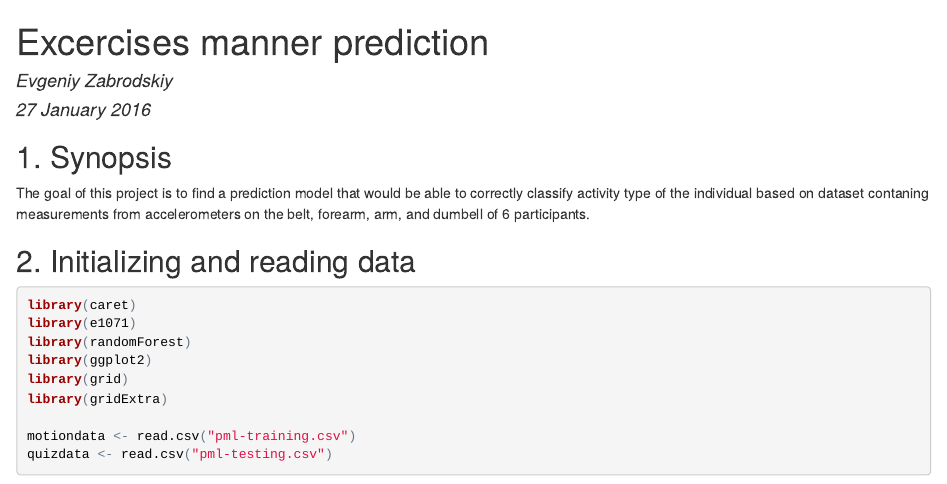
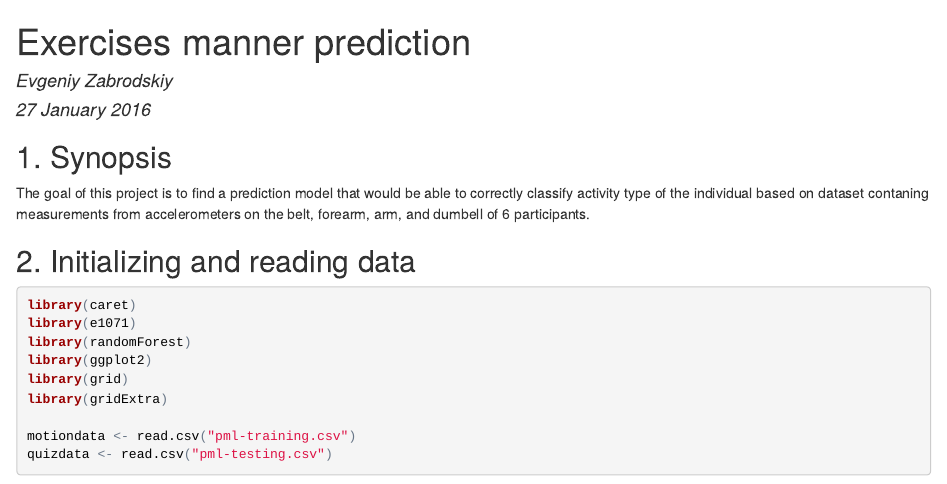
Before and after one commit to Eudjinn/machine, an R Markdown document (machproject/machine.Rmd): the page in a window 1100 px wide, from its top. The pictures show the output file machproject/machine.html that the author committed with the source, opened offline.

Commit message:
tiny typo fix

```diff
--- a/machproject/machine.Rmd
+++ b/machproject/machine.Rmd
@@ -1,11 +1,11 @@
 ---
-title: "Excercises manner prediction"
+title: "Exercises manner prediction"
 author: "Evgeniy Zabrodskiy"
 date: "27 January 2016"
 output:
+  pdf_document: default
   html_document:
     keep_md: yes
-  pdf_document: default
 ---
 
 ## 1. Synopsis
```
Also changed, not shown: machproject/machine.html, machproject/machine.md, machproject/machine.pdf.
